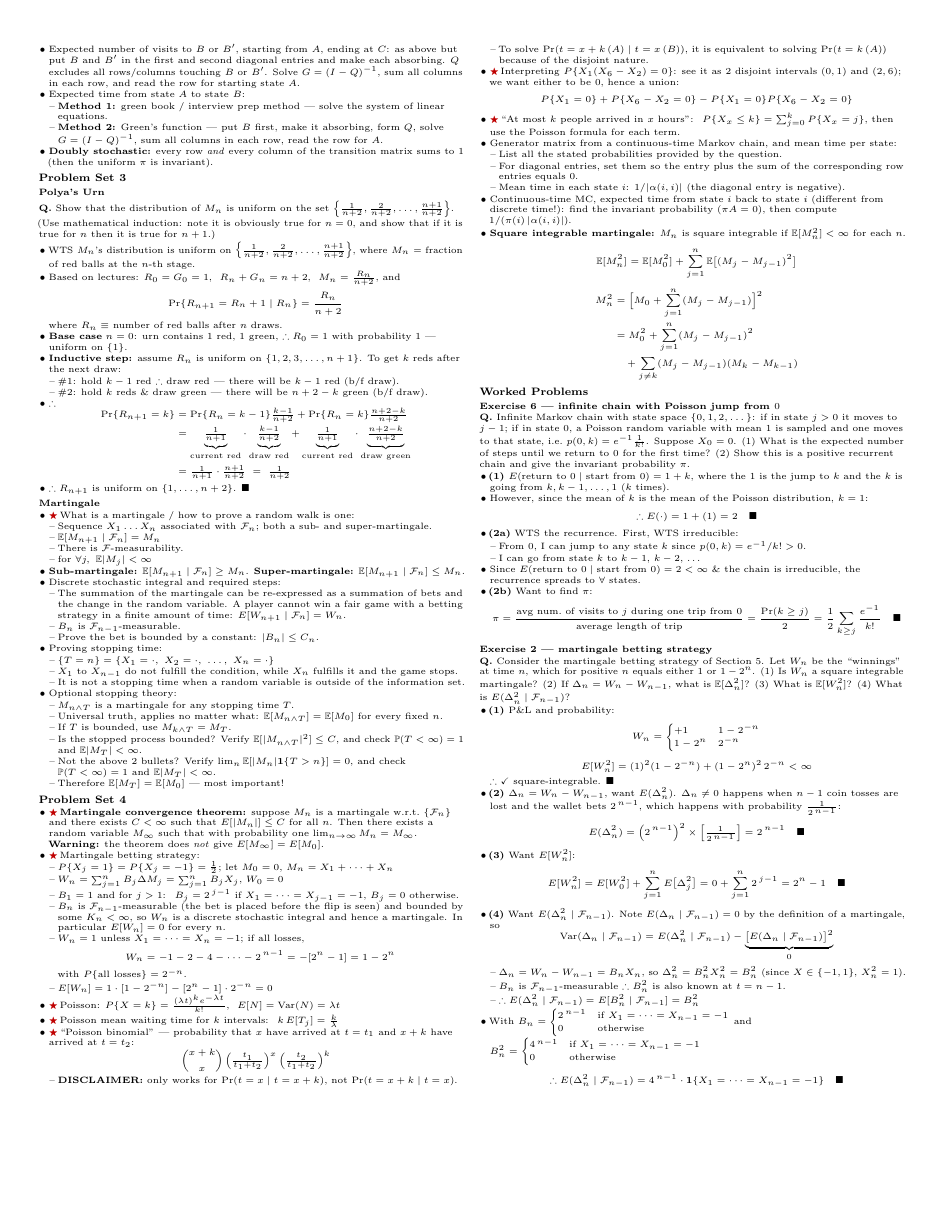
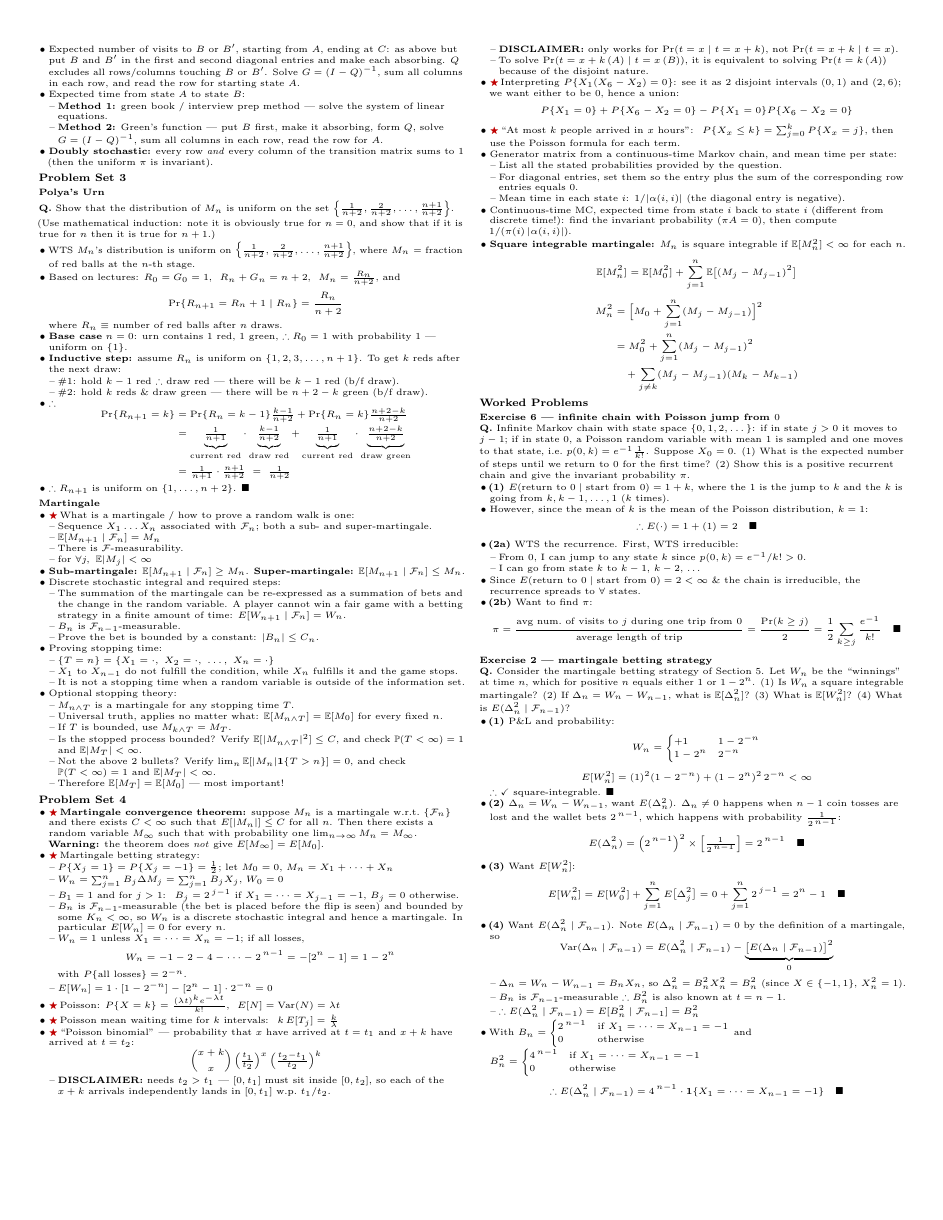
Before and after one commit to tkwsean/FINM34000, a LaTeX document (cheatsheet.tex): page 2 of 2. Compiled offline with pdfLaTeX.

Commit message:
amendment to "poisson binomial"

```diff
--- a/cheatsheet.tex
+++ b/cheatsheet.tex
@@ -315,8 +315,9 @@
   \item \cs Poisson: $P\{X=k\}=\frac{(\lambda t)^k e^{-\lambda t}}{k!}$, $\ E[N]=\mathrm{Var}(N)=\lambda t$
   \item \cs Poisson mean waiting time for $k$ intervals: $\ k\,E[T_j]=\frac{k}{\lambda}$
   \item \cs ``Poisson binomial'' --- probability that $x$ have arrived at $t=t_1$ and $x+k$ have arrived at $t=t_2$:
-    \[ \binom{x+k}{x}\left(\tfrac{t_1}{t_1+t_2}\right)^{x}\left(\tfrac{t_2}{t_1+t_2}\right)^{k} \]
+    \[ \binom{x+k}{x}\left(\tfrac{t_1}{t_2}\right)^{x}\left(\tfrac{t_2-t_1}{t_2}\right)^{k} \]
     \begin{itemize}
+      \item \textbf{DISCLAIMER:} needs $t_2>t_1$ --- $[0,t_1]$ must sit inside $[0,t_2]$, so each of the $x+k$ arrivals independently lands in $[0,t_1]$ w.p.\ $t_1/t_2$.
       \item \textbf{DISCLAIMER:} only works for $\Pr(t=x\mid t=x+k)$, not $\Pr(t=x+k\mid t=x)$.
       \item To solve $\Pr(t=x+k\,(A)\mid t=x\,(B))$, it is equivalent to solving $\Pr(t=k\,(A))$ because of the disjoint nature.
     \end{itemize}
```
Also changed, not shown: cheatsheet.pdf, 1 other file.
